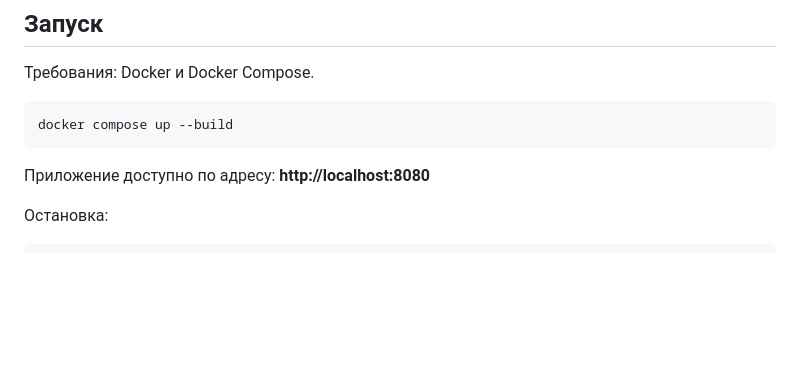
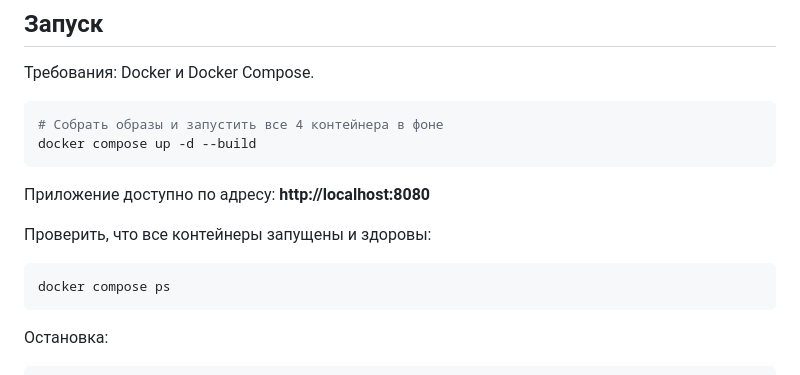
Before and after one commit to Beemer759/ksp759_polytech, a Markdown page: README.md, the part around the change. Rendered like a GitHub page; blank space fills up the shorter version.

Commit message:
README: инструкция запуска через docker compose up -d

````diff
--- a/README.md
+++ b/README.md
@@ -75,10 +75,17 @@ curl -X POST http://localhost:8000/api/translate \
 Требования: Docker и Docker Compose.
 
 ```bash
-docker compose up --build
+# Собрать образы и запустить все 4 контейнера в фоне
+docker compose up -d --build
 ```
 
 Приложение доступно по адресу: **http://localhost:8080**
+
+Проверить, что все контейнеры запущены и здоровы:
+
+```bash
+docker compose ps
+```
 
 Остановка:
 
````
